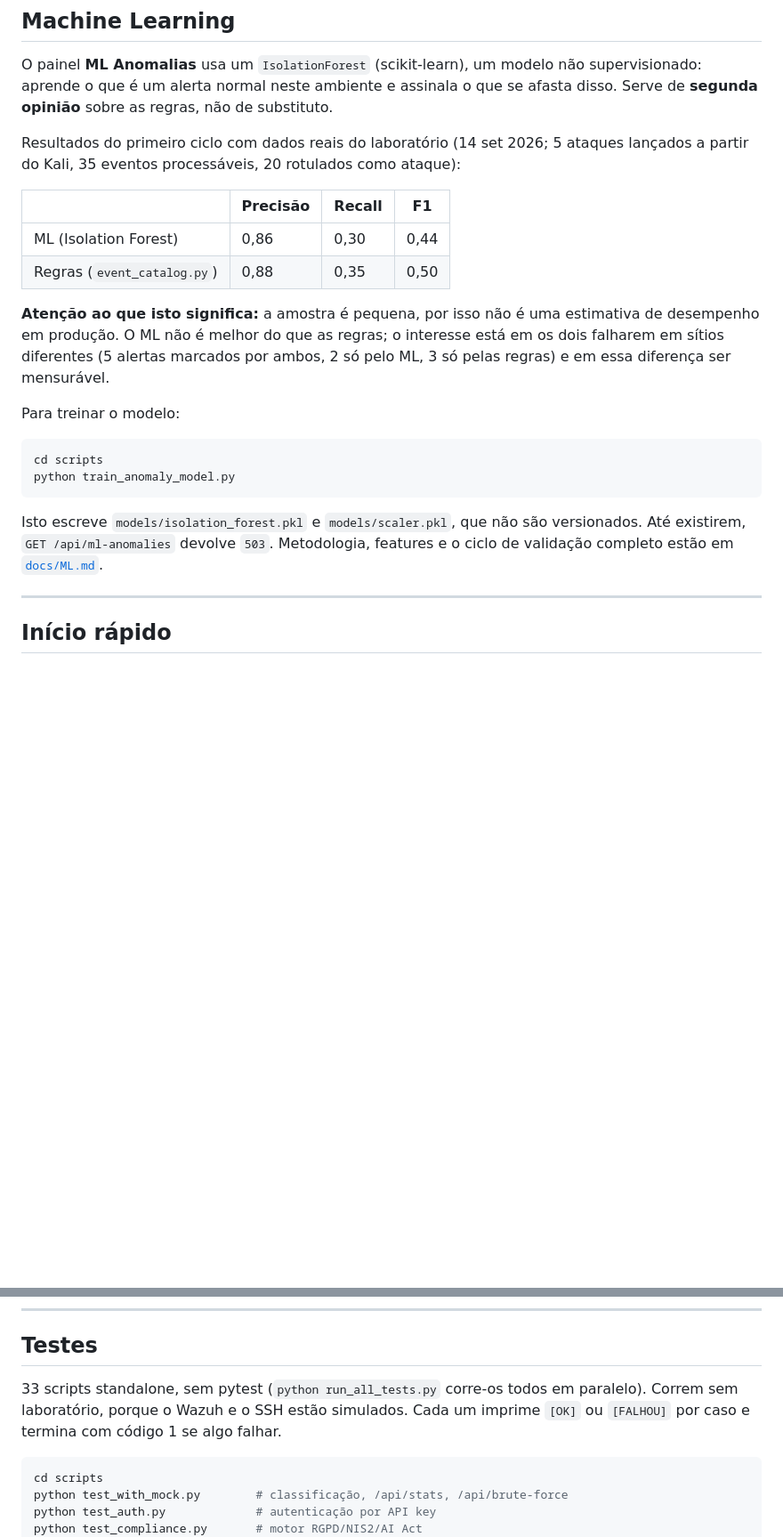
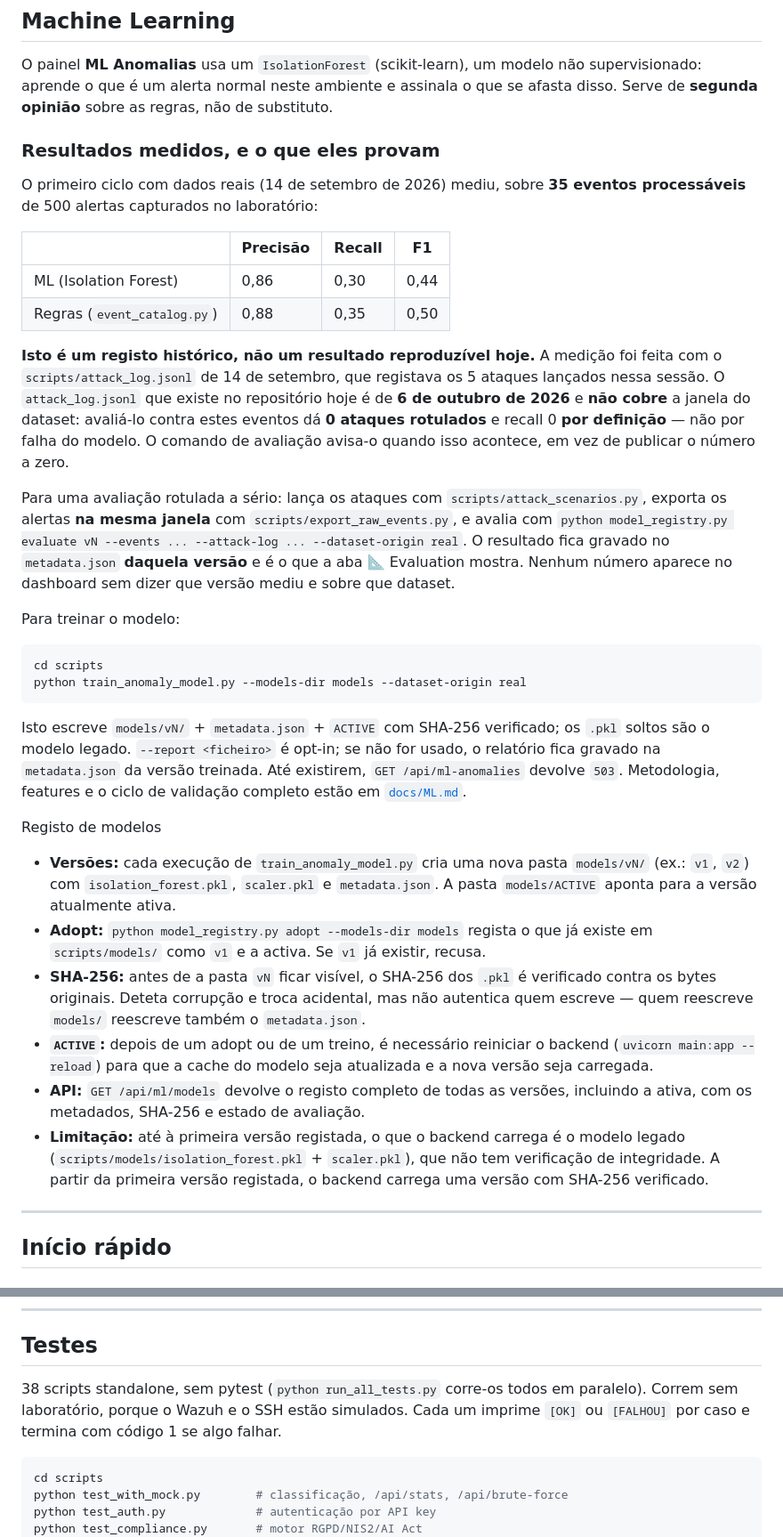
Before and after one commit to DrNOFX97/SentryLens, a Markdown page: README.md, 2 parts joined by grey strips. Shown at 89% size. GitHub-like rendering; blank space fills up the shorter version.

Commit message:
docs: atualizar README.md com registo histórico e registo de modelos

````diff
--- a/README.md
+++ b/README.md
@@ -153,23 +153,36 @@ Só conta como tentativa de ligação um pacote TCP com SYN e sem ACK, para as r
 
 O painel **ML Anomalias** usa um `IsolationForest` (scikit-learn), um modelo não supervisionado: aprende o que é um alerta normal neste ambiente e assinala o que se afasta disso. Serve de **segunda opinião** sobre as regras, não de substituto.
 
-Resultados do primeiro ciclo com dados reais do laboratório (14 set 2026; 5 ataques lançados a partir do Kali, 35 eventos processáveis, 20 rotulados como ataque):
+### Resultados medidos, e o que eles provam
+
+O primeiro ciclo com dados reais (14 de setembro de 2026) mediu, sobre **35 eventos processáveis** de 500 alertas capturados no laboratório:
 
 | | Precisão | Recall | F1 |
 |---|---|---|---|
 | ML (Isolation Forest) | 0,86 | 0,30 | 0,44 |
 | Regras (`event_catalog.py`) | 0,88 | 0,35 | 0,50 |
 
-**Atenção ao que isto significa:** a amostra é pequena, por isso não é uma estimativa de desempenho em produção. O ML não é melhor do que as regras; o interesse está em os dois falharem em sítios diferentes (5 alertas marcados por ambos, 2 só pelo ML, 3 só pelas regras) e em essa diferença ser mensurável.
+**Isto é um registo histórico, não um resultado reproduzível hoje.** A medição foi feita com o `scripts/attack_log.jsonl` de 14 de setembro, que registava os 5 ataques lançados nessa sessão. O `attack_log.jsonl` que existe no repositório hoje é de **6 de outubro de 2026** e **não cobre** a janela do dataset: avaliá-lo contra estes eventos dá **0 ataques rotulados** e recall 0 **por definição** — não por falha do modelo. O comando de avaliação avisa-o quando isso acontece, em vez de publicar o número a zero.
+
+Para uma avaliação rotulada a sério: lança os ataques com `scripts/attack_scenarios.py`, exporta os alertas **na mesma janela** com `scripts/export_raw_events.py`, e avalia com `python model_registry.py evaluate vN --events ... --attack-log ... --dataset-origin real`. O resultado fica gravado no `metadata.json` **daquela versão** e é o que a aba 📐 Evaluation mostra. Nenhum número aparece no dashboard sem dizer que versão mediu e sobre que dataset.
 
 Para treinar o modelo:
 
 ```bash
 cd scripts
-python train_anomaly_model.py
+python train_anomaly_model.py --models-dir models --dataset-origin real
 ```
 
-Isto escreve `models/isolation_forest.pkl` e `models/scaler.pkl`, que não são versionados. Até existirem, `GET /api/ml-anomalies` devolve `503`. Metodologia, features e o ciclo de validação completo estão em [`docs/ML.md`](docs/ML.md).
+Isto escreve `models/vN/` + `metadata.json` + `ACTIVE` com SHA-256 verificado; os `.pkl` soltos são o modelo legado. `--report <ficheiro>` é opt-in; se não for usado, o relatório fica gravado na `metadata.json` da versão treinada. Até existirem, `GET /api/ml-anomalies` devolve `503`. Metodologia, features e o ciclo de validação completo estão em [`docs/ML.md`](docs/ML.md).
+
+Registo de modelos
+
+- **Versões:** cada execução de `train_anomaly_model.py` cria uma nova pasta `models/vN/` (ex.: `v1`, `v2`) com `isolation_forest.pkl`, `scaler.pkl` e `metadata.json`. A pasta `models/ACTIVE` aponta para a versão atualmente ativa.
+- **Adopt:** `python model_registry.py adopt --models-dir models` regista o que já existe em `scripts/models/` como `v1` e a activa. Se `v1` já existir, recusa.
+- **SHA-256:** antes de a pasta `vN` ficar visível, o SHA-256 dos `.pkl` é verificado contra os bytes originais. Deteta corrupção e troca acidental, mas não autentica quem escreve — quem reescreve `models/` reescreve também o `metadata.json`.
+- **`ACTIVE`:** depois de um adopt ou de um treino, é necessário reiniciar o backend (`uvicorn main:app --reload`) para que a cache do modelo seja atualizada e a nova versão seja carregada.
+- **API:** `GET /api/ml/models` devolve o registo completo de todas as versões, incluindo a ativa, com os metadados, SHA-256 e estado de avaliação.
+- **Limitação:** até à primeira versão registada, o que o backend carrega é o modelo legado (`scripts/models/isolation_forest.pkl` + `scaler.pkl`), que não tem verificação de integridade. A partir da primeira versão registada, o backend carrega uma versão com SHA-256 verificado.
 
 ---
 
@@ -259,7 +272,7 @@ Ver [`QUICKSTART.md`](QUICKSTART.md).
 
 ## Testes
 
-33 scripts standalone, sem pytest (`python run_all_tests.py` corre-os todos em paralelo). Correm sem laboratório, porque o Wazuh e o SSH estão simulados. Cada um imprime `[OK]` ou `[FALHOU]` por caso e termina com código 1 se algo falhar.
+38 scripts standalone, sem pytest (`python run_all_tests.py` corre-os todos em paralelo). Correm sem laboratório, porque o Wazuh e o SSH estão simulados. Cada um imprime `[OK]` ou `[FALHOU]` por caso e termina com código 1 se algo falhar.
 
 ```bash
 cd scripts
````
Also changed, not shown: other parts of README.md (+4 -2 lines).
